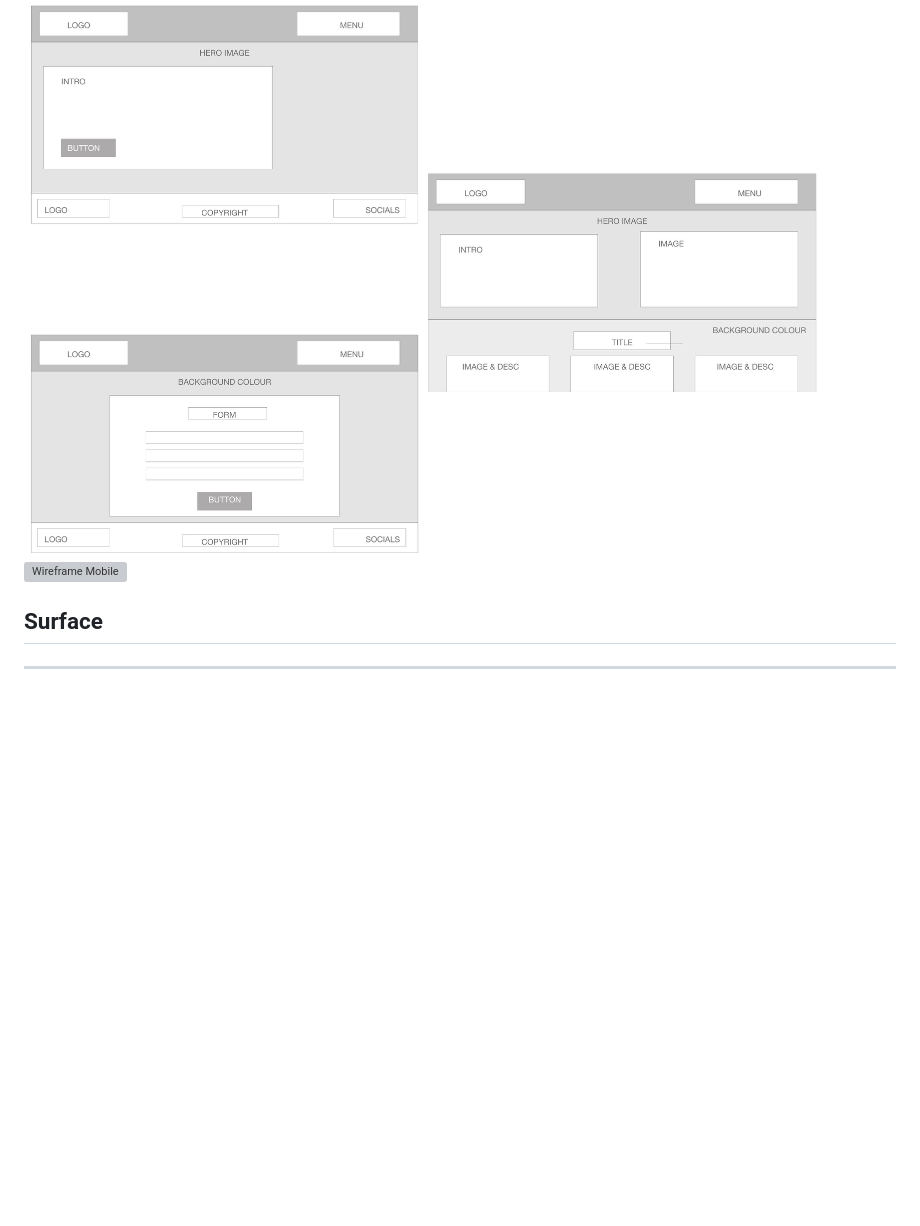
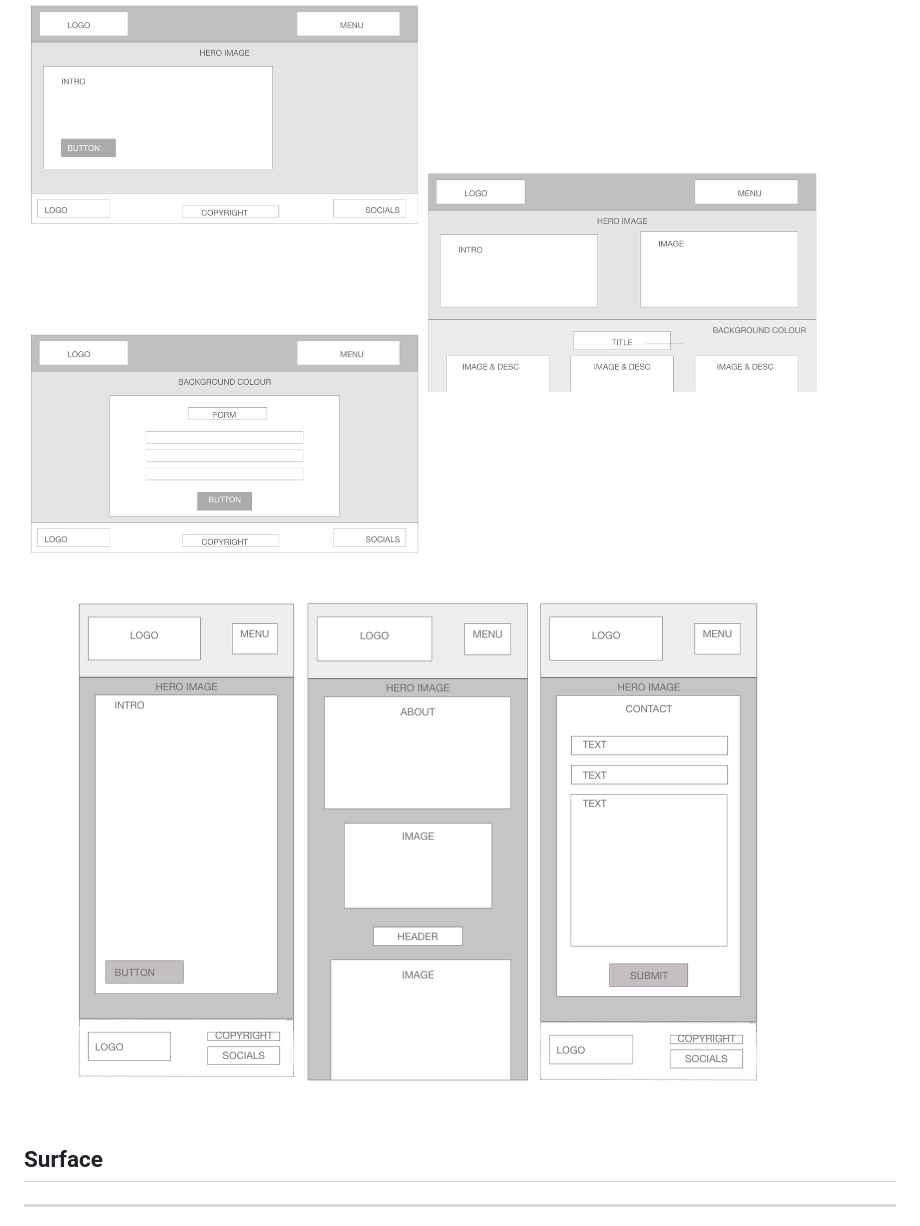
Before and after one commit to nccadman19/rebellionallstarscheer, a Markdown page: README.md, the part around the change. Drawn GitHub-style; blank space fills up the shorter version; grey boxes are pictures that could not be loaded.

Commit message:
Spelling mistake on wireframes

```diff
--- a/README.md
+++ b/README.md
@@ -145,7 +145,7 @@ Somewhere to contact us
 Wireframes
 
 ![Wireframe](assets/images/wireframes3.jpeg)
-![Wireframe Mobile](assets/images/wireframes4.jpeg)
+![Wireframe Mobile](assets/images/wireframes4.jpg)
 
 ## Surface
 -------------
```
